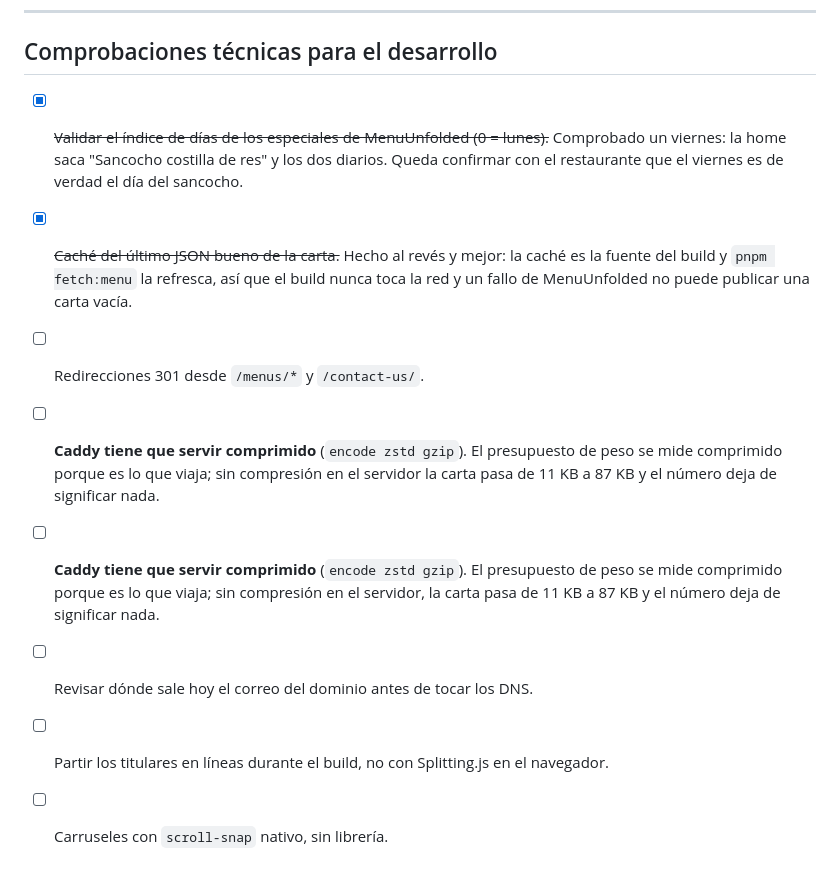
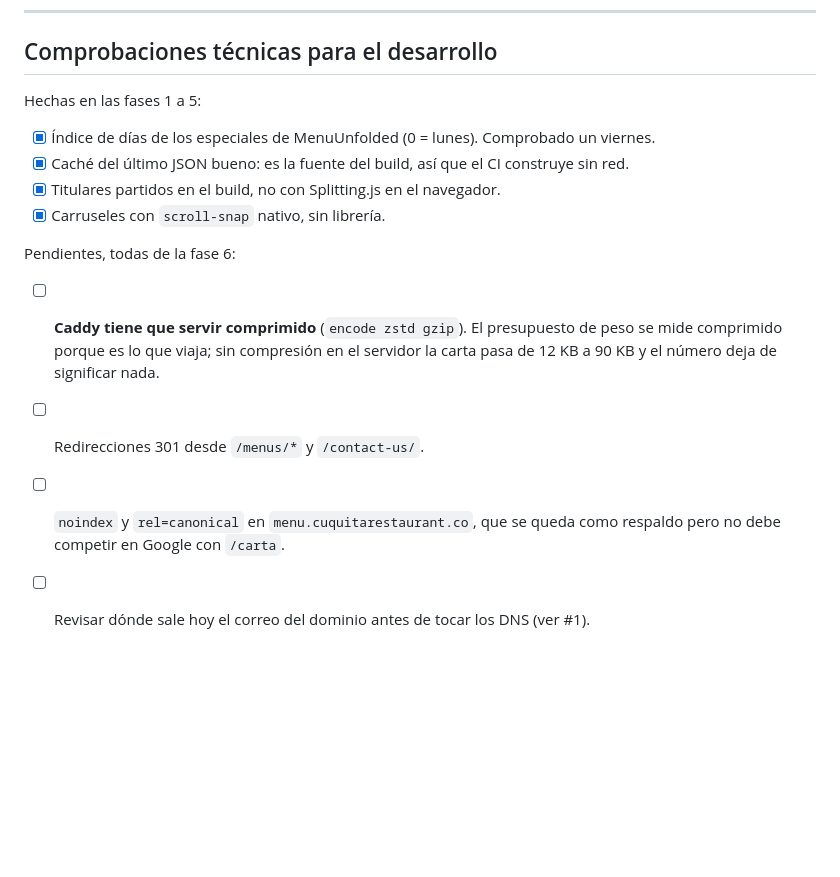
Before and after one commit to juanko6/cuquita-restaurant-web, a Markdown page: PENDIENTES.md, the part around one of its changes. GitHub-like rendering; blank space fills up the shorter version.

```diff
--- a/PENDIENTES.md
+++ b/PENDIENTES.md
@@ -122,19 +97,19 @@ de trabajo local.
 
 ## Comprobaciones técnicas para el desarrollo
 
-- [x] ~~Validar el índice de días de los especiales de MenuUnfolded (0 = lunes).~~
-      Comprobado un viernes: la home saca "Sancocho costilla de res" y los dos diarios.
-      Queda confirmar con el restaurante que el viernes es de verdad el día del sancocho.
-- [x] ~~Caché del último JSON bueno de la carta.~~ Hecho al revés y mejor: la caché es
-      la fuente del build y `pnpm fetch:menu` la refresca, así que el build nunca toca
-      la red y un fallo de MenuUnfolded no puede publicar una carta vacía.
+Hechas en las fases 1 a 5:
+
+- [x] Índice de días de los especiales de MenuUnfolded (0 = lunes). Comprobado un viernes.
+- [x] Caché del último JSON bueno: es la fuente del build, así que el CI construye sin red.
+- [x] Titulares partidos en el build, no con Splitting.js en el navegador.
+- [x] Carruseles con `scroll-snap` nativo, sin librería.
+
+Pendientes, todas de la fase 6:
+
+- [ ] **Caddy tiene que servir comprimido** (`encode zstd gzip`). El presupuesto de peso se
+      mide comprimido porque es lo que viaja; sin compresión en el servidor la carta pasa
+      de 12 KB a 90 KB y el número deja de significar nada.
 - [ ] Redirecciones 301 desde `/menus/*` y `/contact-us/`.
-- [ ] **Caddy tiene que servir comprimido** (`encode zstd gzip`). El presupuesto de peso
-      se mide comprimido porque es lo que viaja; sin compresión en el servidor la carta
-      pasa de 11 KB a 87 KB y el número deja de significar nada.
-- [ ] **Caddy tiene que servir comprimido** (`encode zstd gzip`). El presupuesto de
-      peso se mide comprimido porque es lo que viaja; sin compresión en el servidor,
-      la carta pasa de 11 KB a 87 KB y el número deja de significar nada.
-- [ ] Revisar dónde sale hoy el correo del dominio antes de tocar los DNS.
-- [ ] Partir los titulares en líneas durante el build, no con Splitting.js en el navegador.
-- [ ] Carruseles con `scroll-snap` nativo, sin librería.
+- [ ] `noindex` y `rel=canonical` en `menu.cuquitarestaurant.co`, que se queda como
+      respaldo pero no debe competir en Google con `/carta`.
+- [ ] Revisar dónde sale hoy el correo del dominio antes de tocar los DNS (ver #1).
```
Also changed, not shown: other parts of PENDIENTES.md (+28 -53 lines).
